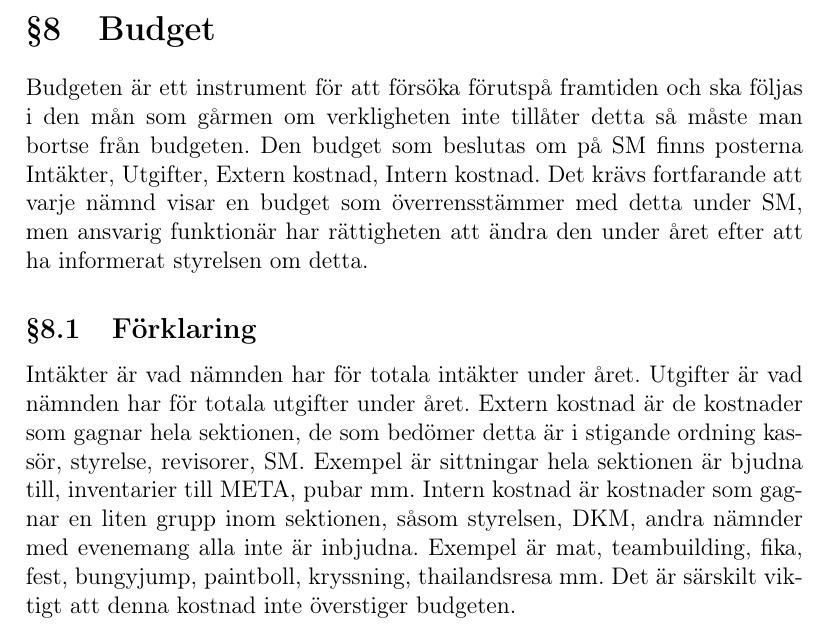
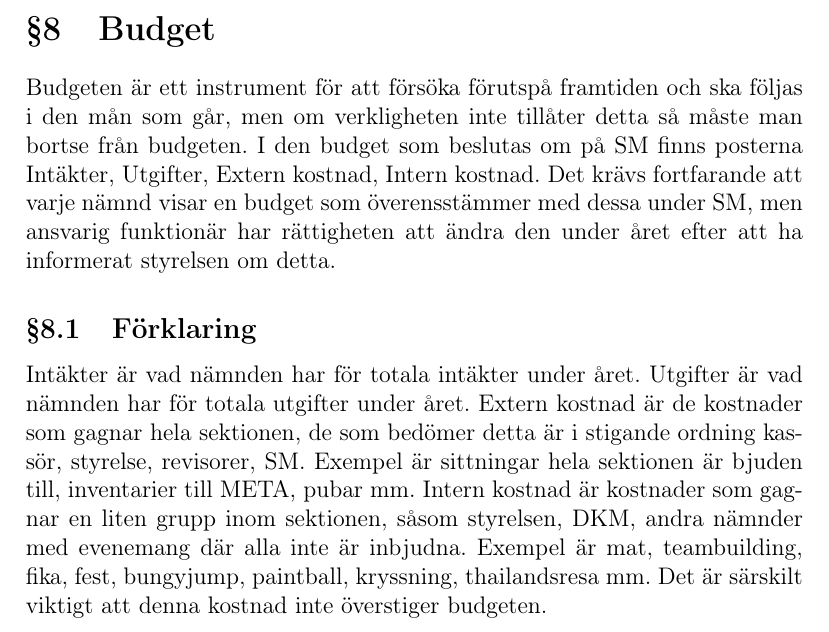
Before and after one commit to vlle1/styrdokument, a LaTeX document (ekonomiskt_styrdokument.tex): part of page 3 of 4, cut so that both start at the same text. Compiled offline with pdfLaTeX.

Commit message:
Val-SM 2015: Redaktionella ändringar i ek. styrdok.

```diff
--- a/ekonomiskt_styrdokument.tex
+++ b/ekonomiskt_styrdokument.tex
@@ -77,9 +77,9 @@ Nämnder ansvarar själva för att kontinuerligt kontrollera att utskickade fakt
 fakturan ska omgående komma bokföringsansvarig tillhanda.
 
 \section{Budget}
-Budgeten är ett instrument för att försöka förutspå framtiden och ska följas i den mån som gårmen om verkligheten inte tillåter detta så måste man bortse från budgeten. Den budget som beslutas om på SM finns posterna Intäkter, Utgifter, Extern kostnad, Intern kostnad. Det krävs fortfarande att varje nämnd visar en budget som överrensstämmer med detta under SM, men ansvarig funktionär har rättigheten att ändra den under året efter att ha informerat styrelsen om detta.
+Budgeten är ett instrument för att försöka förutspå framtiden och ska följas i den mån som går, men om verkligheten inte tillåter detta så måste man bortse från budgeten. I den budget som beslutas om på SM finns posterna Intäkter, Utgifter, Extern kostnad, Intern kostnad. Det krävs fortfarande att varje nämnd visar en budget som överensstämmer  med dessa under SM, men ansvarig funktionär har rättigheten att ändra den under året efter att ha informerat styrelsen om detta.
 
 \subsection{Förklaring}
-Intäkter är vad nämnden har för totala intäkter under året. Utgifter är vad nämnden har för totala utgifter under året. Extern kostnad är de kostnader som gagnar hela sektionen, de som bedömer detta är i stigande ordning kassör, styrelse, revisorer, SM. Exempel är sittningar hela sektionen är bjudna till, inventarier till META, pubar mm. Intern kostnad är kostnader som gagnar en liten grupp inom sektionen, såsom styrelsen, DKM, andra nämnder med evenemang alla inte är inbjudna. Exempel är mat, teambuilding, fika, fest, bungyjump, paintboll, kryssning, thailandsresa mm. Det är särskilt viktigt att denna kostnad inte överstiger budgeten.
+Intäkter är vad nämnden har för totala intäkter under året. Utgifter är vad nämnden har för totala utgifter under året. Extern kostnad är de kostnader som gagnar hela sektionen, de som bedömer detta är i stigande ordning kassör, styrelse, revisorer, SM. Exempel är sittningar hela sektionen är bjuden till, inventarier till META, pubar mm. Intern kostnad är kostnader som gagnar en liten grupp inom sektionen, såsom styrelsen, DKM, andra nämnder med evenemang där alla inte är inbjudna. Exempel är mat, teambuilding, fika, fest, bungyjump, paintball, kryssning, thailandsresa mm. Det är särskilt viktigt att denna kostnad inte överstiger budgeten.
 
 \subsection{Skyldighet}
```
Also changed, not shown: ekonomiskt_styrdokument.tex (2 more changed lines).
